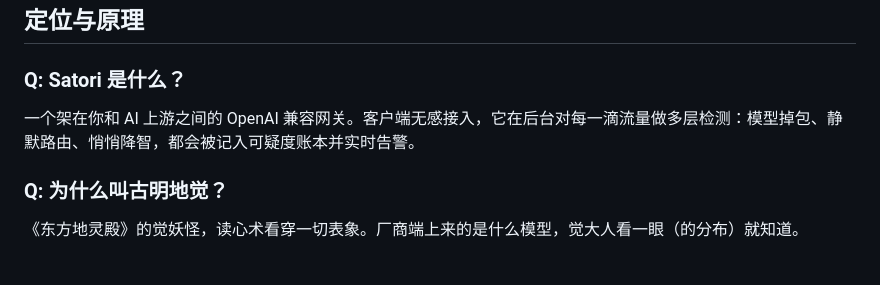
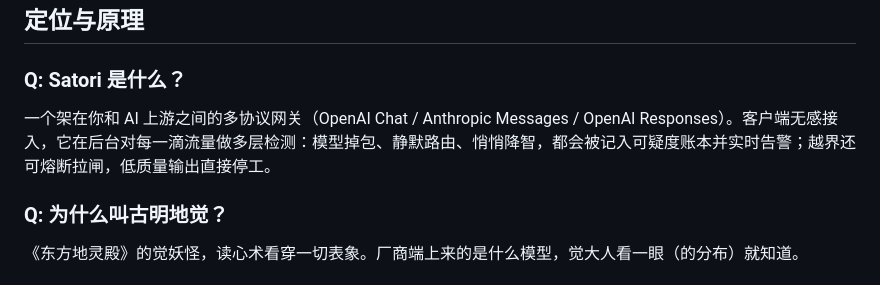
Before and after one commit to Patchouli-CN/komeiji-satori-ai-gateway, a Markdown page: docs/QA.md, the part around the change. GitHub-like rendering.

```diff
--- a/docs/QA.md
+++ b/docs/QA.md
@@ -4,7 +4,7 @@
 
 ### Q: Satori 是什么？
 
-一个架在你和 AI 上游之间的 OpenAI 兼容网关。客户端无感接入，它在后台对每一滴流量做多层检测：模型掉包、静默路由、悄悄降智，都会被记入可疑度账本并实时告警。
+一个架在你和 AI 上游之间的多协议网关（OpenAI Chat / Anthropic Messages / OpenAI Responses）。客户端无感接入，它在后台对每一滴流量做多层检测：模型掉包、静默路由、悄悄降智，都会被记入可疑度账本并实时告警；越界还可熔断拉闸，低质量输出直接停工。
 
 ### Q: 为什么叫古明地觉？
 
```
Also changed, not shown: README.md (+1 -1 lines), docs/README.zh-CN.md (+1 -1 lines).
